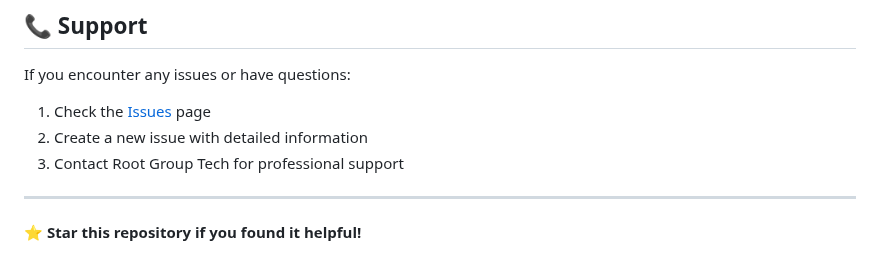
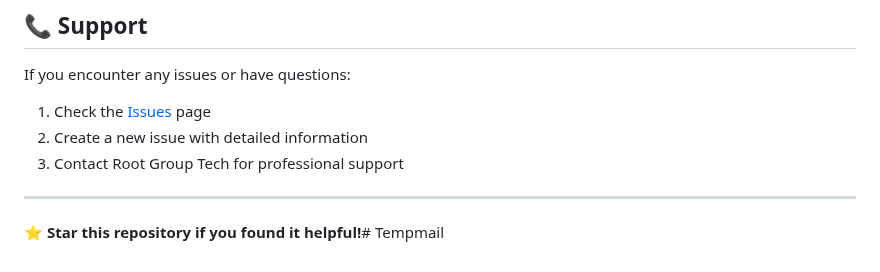
Before and after one commit to farman11/Tempmail, a Markdown page: README.md, the part around the change. Drawn GitHub-style.

```diff
--- a/README.md
+++ b/README.md
@@ -187,4 +187,4 @@ If you encounter any issues or have questions:
 
 ---
 
-⭐ **Star this repository if you found it helpful!**
+⭐ **Star this repository if you found it helpful!**# Tempmail
```
